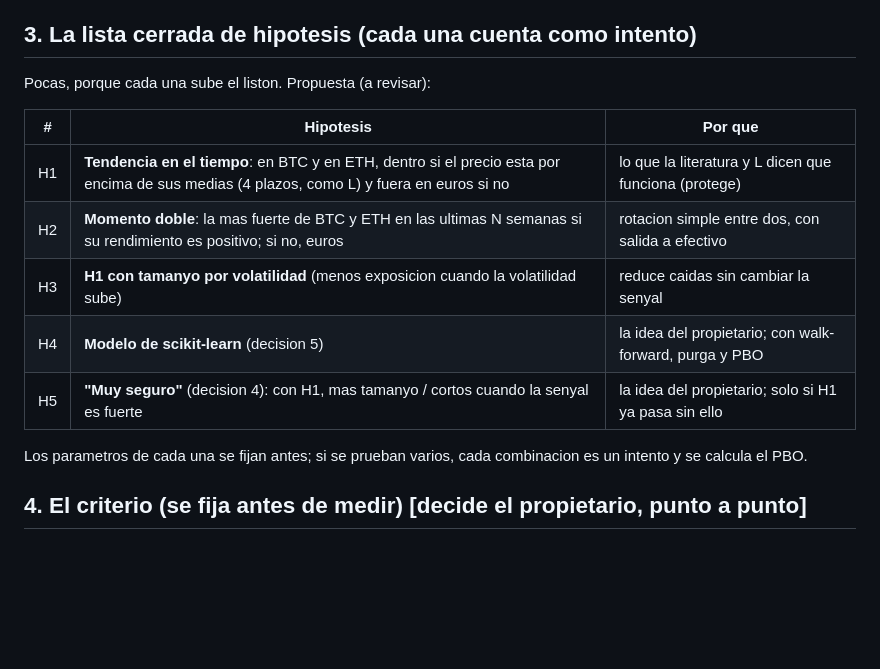
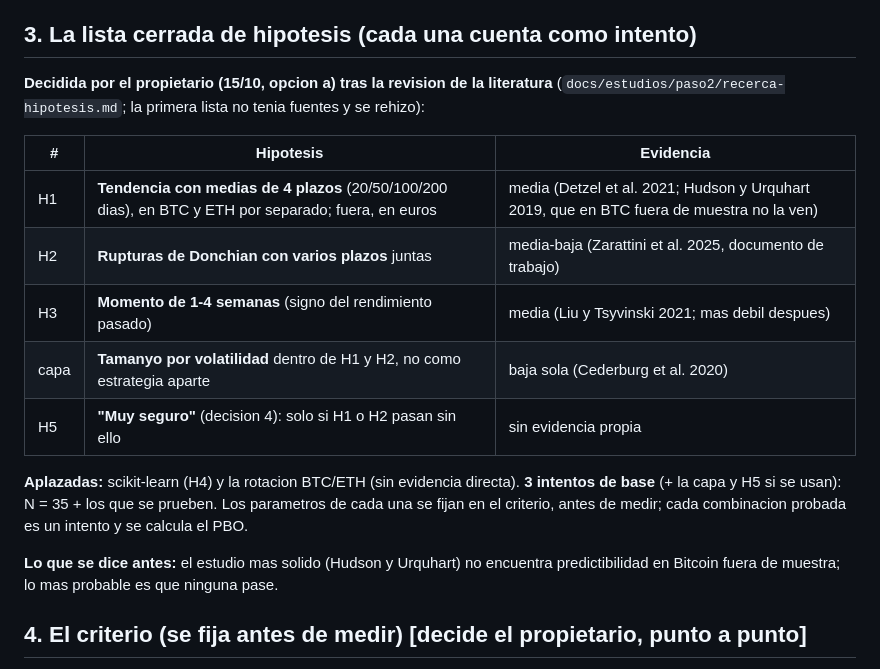
Before and after one commit to jlbou/ploutos, a Markdown page: docs/plan-estudio-paso-2.md, the part around the change. Drawn GitHub-style; blank space fills up the shorter version.

Commit message:
estudio: la lista cerrada de hipotesis (h1 medias, h2 donchian, h3 momento)
Co-Authored-By: Claude Opus 5.5 <noreply@anthropic.com>

```diff
--- a/docs/plan-estudio-paso-2.md
+++ b/docs/plan-estudio-paso-2.md
@@ -50,17 +50,23 @@ anual de **1,65-1,80** (dispersion de los intentos 0,30-0,36).
 
 ## 3. La lista cerrada de hipotesis (cada una cuenta como intento)
 
-Pocas, porque cada una sube el liston. Propuesta (a revisar):
+**Decidida por el propietario (15/10, opcion a) tras la revision de la literatura**
+(`docs/estudios/paso2/recerca-hipotesis.md`; la primera lista no tenia fuentes y se rehizo):
 
-| # | Hipotesis | Por que |
+| # | Hipotesis | Evidencia |
 |---|---|---|
-| H1 | **Tendencia en el tiempo**: en BTC y en ETH, dentro si el precio esta por encima de sus medias (4 plazos, como L) y fuera en euros si no | lo que la literatura y L dicen que funciona (protege) |
-| H2 | **Momento doble**: la mas fuerte de BTC y ETH en las ultimas N semanas si su rendimiento es positivo; si no, euros | rotacion simple entre dos, con salida a efectivo |
-| H3 | **H1 con tamanyo por volatilidad** (menos exposicion cuando la volatilidad sube) | reduce caidas sin cambiar la senyal |
-| H4 | **Modelo de scikit-learn** (decision 5) | la idea del propietario; con walk-forward, purga y PBO |
-| H5 | **"Muy seguro"** (decision 4): con H1, mas tamanyo / cortos cuando la senyal es fuerte | la idea del propietario; solo si H1 ya pasa sin ello |
+| H1 | **Tendencia con medias de 4 plazos** (20/50/100/200 dias), en BTC y ETH por separado; fuera, en euros | media (Detzel et al. 2021; Hudson y Urquhart 2019, que en BTC fuera de muestra no la ven) |
+| H2 | **Rupturas de Donchian con varios plazos** juntas | media-baja (Zarattini et al. 2025, documento de trabajo) |
+| H3 | **Momento de 1-4 semanas** (signo del rendimiento pasado) | media (Liu y Tsyvinski 2021; mas debil despues) |
+| capa | **Tamanyo por volatilidad** dentro de H1 y H2, no como estrategia aparte | baja sola (Cederburg et al. 2020) |
+| H5 | **"Muy seguro"** (decision 4): solo si H1 o H2 pasan sin ello | sin evidencia propia |
 
-Los parametros de cada una se fijan antes; si se prueban varios, cada combinacion es un intento y se calcula el PBO.
+**Aplazadas:** scikit-learn (H4) y la rotacion BTC/ETH (sin evidencia directa). **3 intentos de base** (+ la capa y H5
+si se usan): N = 35 + los que se prueben. Los parametros de cada una se fijan en el criterio, antes de medir; cada
+combinacion probada es un intento y se calcula el PBO.
+
+**Lo que se dice antes:** el estudio mas solido (Hudson y Urquhart) no encuentra predictibilidad en Bitcoin fuera de
+muestra; lo mas probable es que ninguna pase.
 
 ## 4. El criterio (se fija antes de medir) **[decide el propietario, punto a punto]**
 
```
